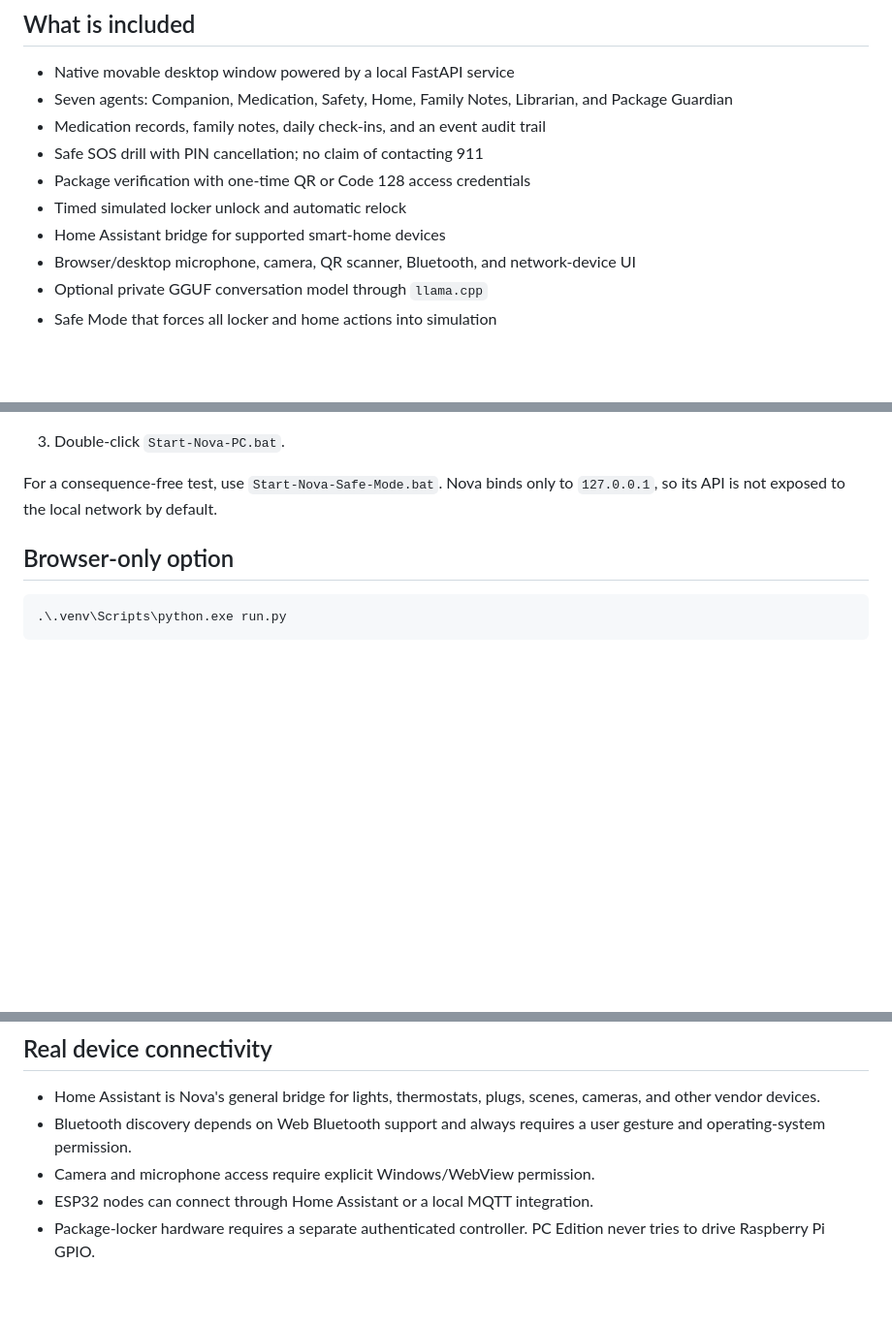
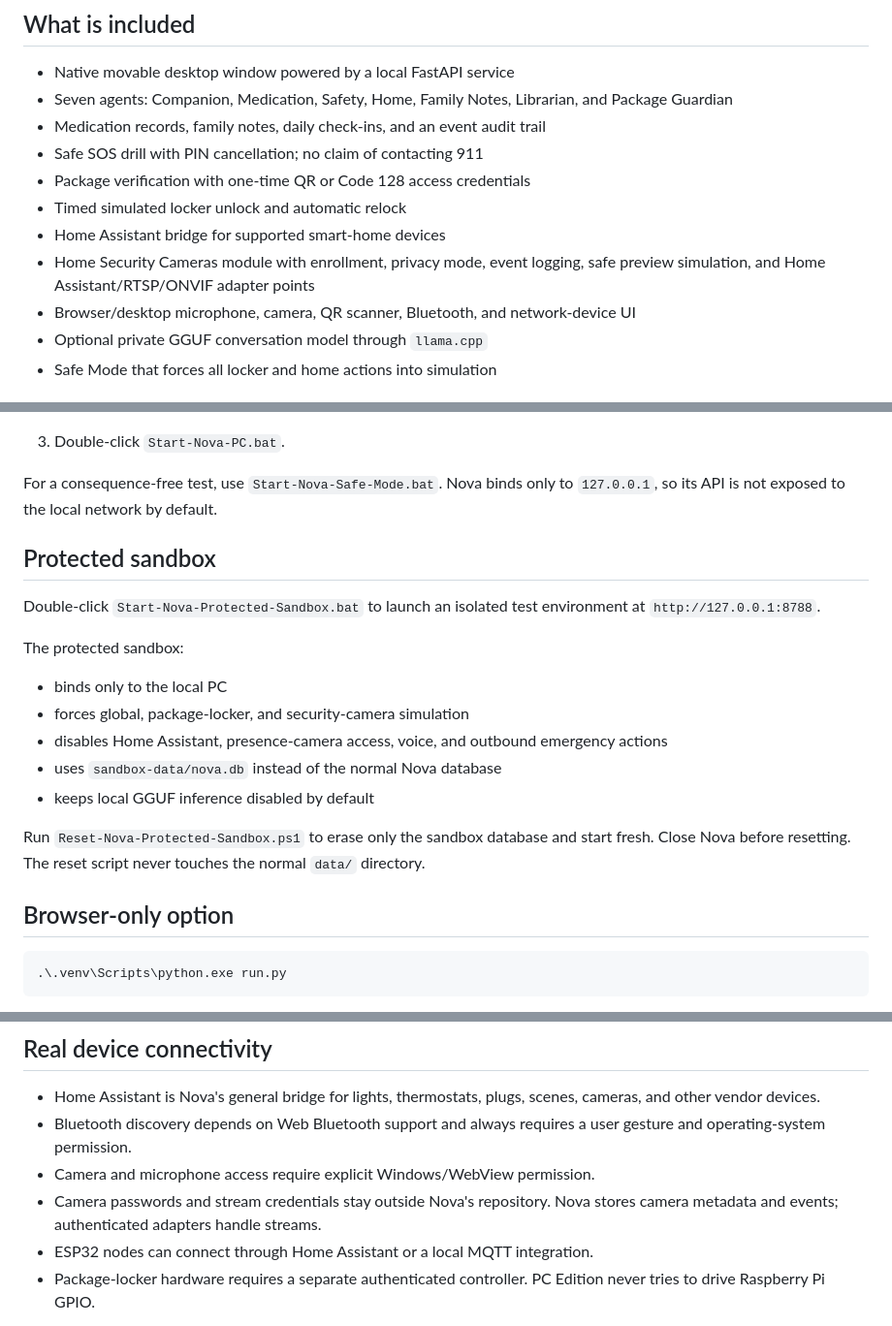
Before and after one commit to PistachioLemon/stunning-dollop, a Markdown page: README.md, 3 parts joined by grey strips. Shown at 97% size. Drawn GitHub-style; blank space fills up the shorter version.

Commit message:
Add security camera sandbox: update README.md

```diff
--- a/README.md
+++ b/README.md
@@ -13,6 +13,8 @@ It is created by **LaBrone Gaines** and distributed under Apache-2.0.
 - Package verification with one-time QR or Code 128 access credentials
 - Timed simulated locker unlock and automatic relock
 - Home Assistant bridge for supported smart-home devices
+- Home Security Cameras module with enrollment, privacy mode, event logging,
+  safe preview simulation, and Home Assistant/RTSP/ONVIF adapter points
 - Browser/desktop microphone, camera, QR scanner, Bluetooth, and network-device UI
 - Optional private GGUF conversation model through `llama.cpp`
 - Safe Mode that forces all locker and home actions into simulation
@@ -33,6 +35,23 @@ Requirements: Windows 10/11 and Python 3.11 or newer.
 
 For a consequence-free test, use `Start-Nova-Safe-Mode.bat`. Nova binds only to
 `127.0.0.1`, so its API is not exposed to the local network by default.
+
+## Protected sandbox
+
+Double-click `Start-Nova-Protected-Sandbox.bat` to launch an isolated test
+environment at `http://127.0.0.1:8788`.
+
+The protected sandbox:
+
+- binds only to the local PC
+- forces global, package-locker, and security-camera simulation
+- disables Home Assistant, presence-camera access, voice, and outbound emergency actions
+- uses `sandbox-data/nova.db` instead of the normal Nova database
+- keeps local GGUF inference disabled by default
+
+Run `Reset-Nova-Protected-Sandbox.ps1` to erase only the sandbox database and
+start fresh. Close Nova before resetting. The reset script never touches the
+normal `data/` directory.
 
 ## Browser-only option
 
@@ -71,6 +90,8 @@ they are large and carry their own license terms.
 - Bluetooth discovery depends on Web Bluetooth support and always requires a
   user gesture and operating-system permission.
 - Camera and microphone access require explicit Windows/WebView permission.
+- Camera passwords and stream credentials stay outside Nova's repository.
+  Nova stores camera metadata and events; authenticated adapters handle streams.
 - ESP32 nodes can connect through Home Assistant or a local MQTT integration.
 - Package-locker hardware requires a separate authenticated controller. PC
   Edition never tries to drive Raspberry Pi GPIO.
```
